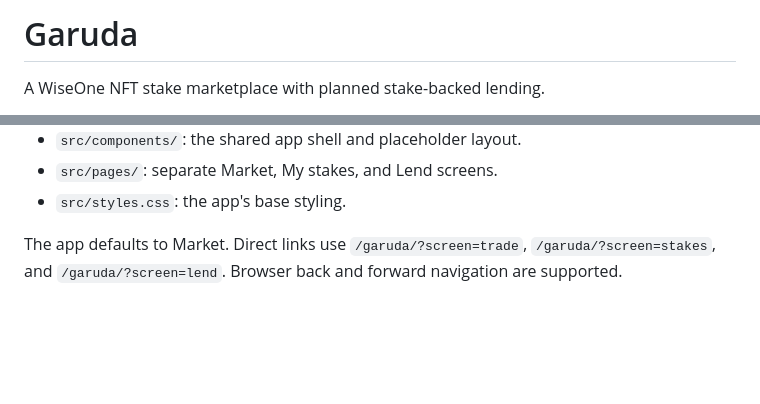
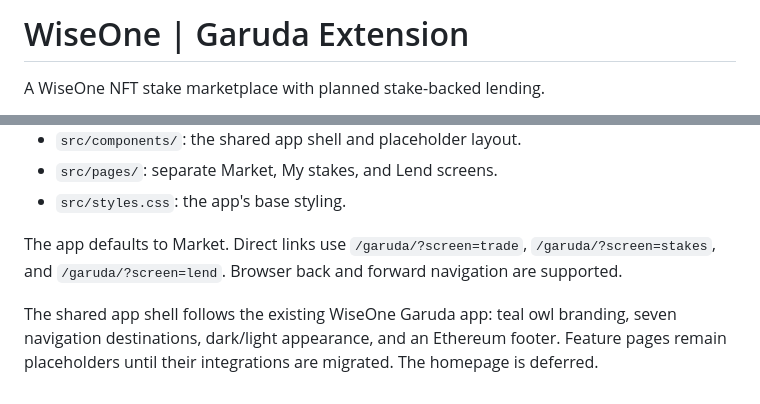
Before and after one commit to wisetoken/garuda, a Markdown page: README.md, 2 parts joined by grey strips. GitHub-like rendering; blank space fills up the shorter version.

Commit message:
feat: bring WiseOne Garuda branding and navigation into app shell
Co-authored-by: Codex <codex@openai.com>

```diff
--- a/README.md
+++ b/README.md
@@ -1,4 +1,4 @@
-# Garuda
+# WiseOne | Garuda Extension
 
 A WiseOne NFT stake marketplace with planned stake-backed lending.
 
@@ -36,3 +36,5 @@ Stop the development server before starting the production preview; both use por
 - `src/styles.css`: the app's base styling.
 
 The app defaults to Market. Direct links use `/garuda/?screen=trade`, `/garuda/?screen=stakes`, and `/garuda/?screen=lend`. Browser back and forward navigation are supported.
+
+The shared app shell follows the existing WiseOne Garuda app: teal owl branding, seven navigation destinations, dark/light appearance, and an Ethereum footer. Feature pages remain placeholders until their integrations are migrated. The homepage is deferred.
```
Also changed, not shown: public/wiseone-logo.png (added), 9 other files.
